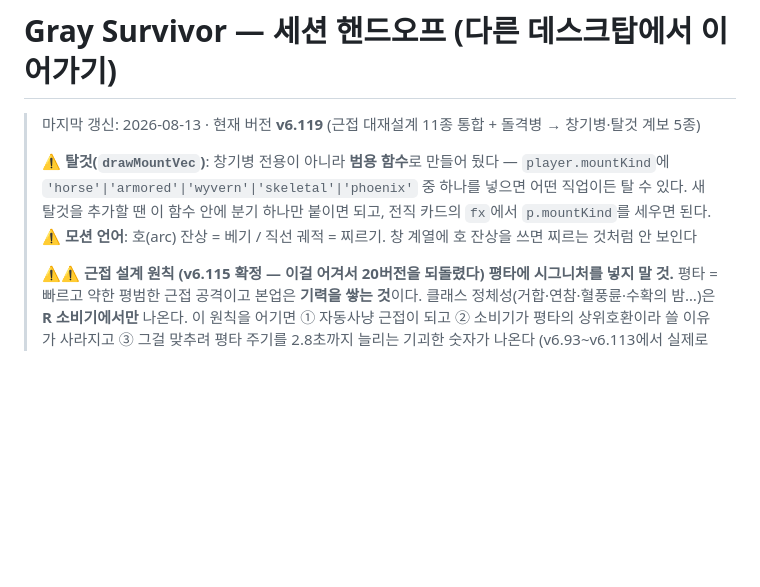
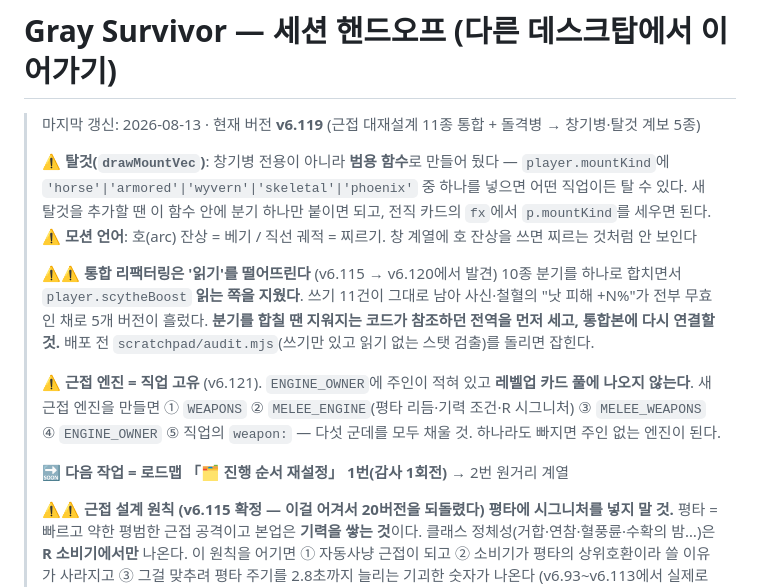
Before and after one commit to DanEweb/game, a Markdown page: HANDOFF.md, the part around the change. Rendered like a GitHub page; blank space fills up the shorter version.

Commit message:
docs: HANDOFF - 통합 리팩터링 읽기 유실 경고 + 근접 엔진 5개소 체크리스트

```diff
--- a/HANDOFF.md
+++ b/HANDOFF.md
@@ -6,6 +6,18 @@
 > `'horse'|'armored'|'wyvern'|'skeletal'|'phoenix'` 중 하나를 넣으면 어떤 직업이든 탈 수 있다.
 > 새 탈것을 추가할 땐 이 함수 안에 분기 하나만 붙이면 되고, 전직 카드의 `fx`에서 `p.mountKind`를 세우면 된다.
 > ⚠ **모션 언어**: 호(arc) 잔상 = 베기 / 직선 궤적 = 찌르기. 창 계열에 호 잔상을 쓰면 찌르는 것처럼 안 보인다
+>
+> ⚠⚠ **통합 리팩터링은 '읽기'를 떨어뜨린다** (v6.115 → v6.120에서 발견)
+> 10종 분기를 하나로 합치면서 `player.scytheBoost` **읽는 쪽을 지웠다**. 쓰기 11건이 그대로 남아
+> 사신·철혈의 "낫 피해 +N%"가 전부 무효인 채로 5개 버전이 흘렀다.
+> **분기를 합칠 땐 지워지는 코드가 참조하던 전역을 먼저 세고, 통합본에 다시 연결할 것.**
+> 배포 전 `scratchpad/audit.mjs`(쓰기만 있고 읽기 없는 스탯 검출)를 돌리면 잡힌다.
+>
+> ⚠ **근접 엔진 = 직업 고유** (v6.121). `ENGINE_OWNER`에 주인이 적혀 있고 **레벨업 카드 풀에 나오지 않는다**.
+> 새 근접 엔진을 만들면 ① `WEAPONS` ② `MELEE_ENGINE`(평타 리듬·기력 조건·R 시그니처) ③ `MELEE_WEAPONS`
+> ④ `ENGINE_OWNER` ⑤ 직업의 `weapon:` — 다섯 군데를 모두 채울 것. 하나라도 빠지면 주인 없는 엔진이 된다.
+>
+> 🔜 **다음 작업 = 로드맵 「🗂 진행 순서 재설정」 1번(감사 1회전)** → 2번 원거리 계열
 >
 > ⚠⚠ **근접 설계 원칙 (v6.115 확정 — 이걸 어겨서 20버전을 되돌렸다)**
 > **평타에 시그니처를 넣지 말 것.** 평타 = 빠르고 약한 평범한 근접 공격이고 본업은 **기력을 쌓는 것**이다.
```
